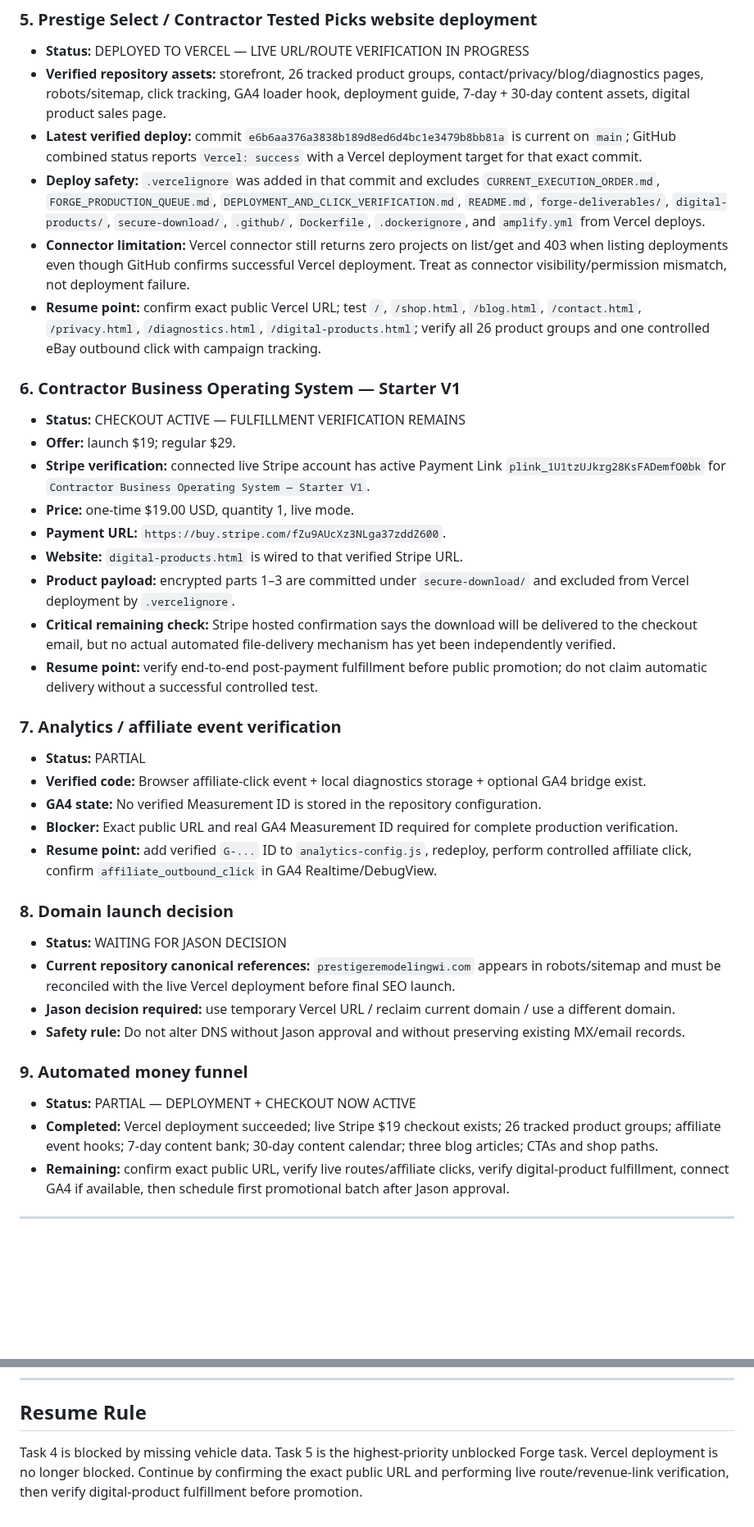
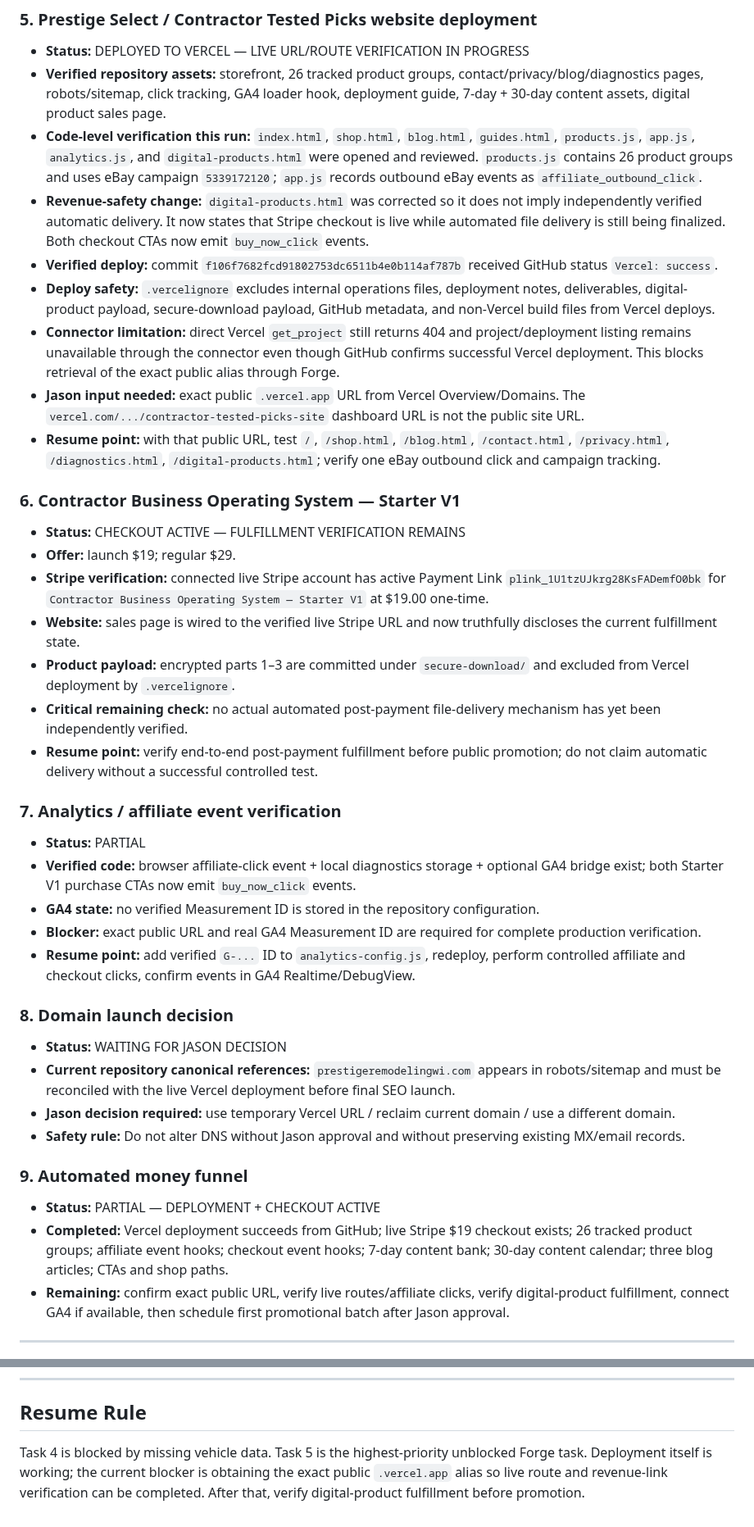
Before and after one commit to jrepp82/contractor-tested-picks-site, a Markdown page: FORGE_PRODUCTION_QUEUE.md, 2 parts joined by grey strips. Shown at 82% size. GitHub-like rendering; blank space fills up the shorter version.

Commit message:
Advance website verification and fulfillment safety queue

```diff
--- a/FORGE_PRODUCTION_QUEUE.md
+++ b/FORGE_PRODUCTION_QUEUE.md
@@ -46,28 +46,29 @@
 ### 5. Prestige Select / Contractor Tested Picks website deployment
 - **Status:** DEPLOYED TO VERCEL — LIVE URL/ROUTE VERIFICATION IN PROGRESS
 - **Verified repository assets:** storefront, 26 tracked product groups, contact/privacy/blog/diagnostics pages, robots/sitemap, click tracking, GA4 loader hook, deployment guide, 7-day + 30-day content assets, digital product sales page.
-- **Latest verified deploy:** commit `e6b6aa376a3838b189d8ed6d4bc1e3479b8bb81a` is current on `main`; GitHub combined status reports `Vercel: success` with a Vercel deployment target for that exact commit.
-- **Deploy safety:** `.vercelignore` was added in that commit and excludes `CURRENT_EXECUTION_ORDER.md`, `FORGE_PRODUCTION_QUEUE.md`, `DEPLOYMENT_AND_CLICK_VERIFICATION.md`, `README.md`, `forge-deliverables/`, `digital-products/`, `secure-download/`, `.github/`, `Dockerfile`, `.dockerignore`, and `amplify.yml` from Vercel deploys.
-- **Connector limitation:** Vercel connector still returns zero projects on list/get and 403 when listing deployments even though GitHub confirms successful Vercel deployment. Treat as connector visibility/permission mismatch, not deployment failure.
-- **Resume point:** confirm exact public Vercel URL; test `/`, `/shop.html`, `/blog.html`, `/contact.html`, `/privacy.html`, `/diagnostics.html`, `/digital-products.html`; verify all 26 product groups and one controlled eBay outbound click with campaign tracking.
+- **Code-level verification this run:** `index.html`, `shop.html`, `blog.html`, `guides.html`, `products.js`, `app.js`, `analytics.js`, and `digital-products.html` were opened and reviewed. `products.js` contains 26 product groups and uses eBay campaign `5339172120`; `app.js` records outbound eBay events as `affiliate_outbound_click`.
+- **Revenue-safety change:** `digital-products.html` was corrected so it does not imply independently verified automatic delivery. It now states that Stripe checkout is live while automated file delivery is still being finalized. Both checkout CTAs now emit `buy_now_click` events.
+- **Verified deploy:** commit `f106f7682fcd91802753dc6511b4e0b114af787b` received GitHub status `Vercel: success`.
+- **Deploy safety:** `.vercelignore` excludes internal operations files, deployment notes, deliverables, digital-product payload, secure-download payload, GitHub metadata, and non-Vercel build files from Vercel deploys.
+- **Connector limitation:** direct Vercel `get_project` still returns 404 and project/deployment listing remains unavailable through the connector even though GitHub confirms successful Vercel deployment. This blocks retrieval of the exact public alias through Forge.
+- **Jason input needed:** exact public `.vercel.app` URL from Vercel Overview/Domains. The `vercel.com/.../contractor-tested-picks-site` dashboard URL is not the public site URL.
+- **Resume point:** with that public URL, test `/`, `/shop.html`, `/blog.html`, `/contact.html`, `/privacy.html`, `/diagnostics.html`, `/digital-products.html`; verify one eBay outbound click and campaign tracking.
 
 ### 6. Contractor Business Operating System — Starter V1
 - **Status:** CHECKOUT ACTIVE — FULFILLMENT VERIFICATION REMAINS
 - **Offer:** launch $19; regular $29.
-- **Stripe verification:** connected live Stripe account has active Payment Link `plink_1U1tzUJkrg28KsFADemfO0bk` for `Contractor Business Operating System — Starter V1`.
-- **Price:** one-time $19.00 USD, quantity 1, live mode.
-- **Payment URL:** `https://buy.stripe.com/fZu9AUcXz3NLga37zddZ600`.
-- **Website:** `digital-products.html` is wired to that verified Stripe URL.
+- **Stripe verification:** connected live Stripe account has active Payment Link `plink_1U1tzUJkrg28KsFADemfO0bk` for `Contractor Business Operating System — Starter V1` at $19.00 one-time.
+- **Website:** sales page is wired to the verified live Stripe URL and now truthfully discloses the current fulfillment state.
 - **Product payload:** encrypted parts 1–3 are committed under `secure-download/` and excluded from Vercel deployment by `.vercelignore`.
-- **Critical remaining check:** Stripe hosted confirmation says the download will be delivered to the checkout email, but no actual automated file-delivery mechanism has yet been independently verified.
+- **Critical remaining check:** no actual automated post-payment file-delivery mechanism has yet been independently verified.
 - **Resume point:** verify end-to-end post-payment fulfillment before public promotion; do not claim automatic delivery without a successful controlled test.
 
 ### 7. Analytics / affiliate event verification
 - **Status:** PARTIAL
-- **Verified code:** Browser affiliate-click event + local diagnostics storage + optional GA4 bridge exist.
-- **GA4 state:** No verified Measurement ID is stored in the repository configuration.
-- **Blocker:** Exact public URL and real GA4 Measurement ID required for complete production verification.
-- **Resume point:** add verified `G-...` ID to `analytics-config.js`, redeploy, perform controlled affiliate click, confirm `affiliate_outbound_click` in GA4 Realtime/DebugView.
+- **Verified code:** browser affiliate-click event + local diagnostics storage + optional GA4 bridge exist; both Starter V1 purchase CTAs now emit `buy_now_click` events.
+- **GA4 state:** no verified Measurement ID is stored in the repository configuration.
+- **Blocker:** exact public URL and real GA4 Measurement ID are required for complete production verification.
+- **Resume point:** add verified `G-...` ID to `analytics-config.js`, redeploy, perform controlled affiliate and checkout clicks, confirm events in GA4 Realtime/DebugView.
 
 ### 8. Domain launch decision
 - **Status:** WAITING FOR JASON DECISION
@@ -76,8 +77,8 @@
 - **Safety rule:** Do not alter DNS without Jason approval and without preserving existing MX/email records.
 
 ### 9. Automated money funnel
-- **Status:** PARTIAL — DEPLOYMENT + CHECKOUT NOW ACTIVE
-- **Completed:** Vercel deployment succeeded; live Stripe $19 checkout exists; 26 tracked product groups; affiliate event hooks; 7-day content bank; 30-day content calendar; three blog articles; CTAs and shop paths.
+- **Status:** PARTIAL — DEPLOYMENT + CHECKOUT ACTIVE
+- **Completed:** Vercel deployment succeeds from GitHub; live Stripe $19 checkout exists; 26 tracked product groups; affiliate event hooks; checkout event hooks; 7-day content bank; 30-day content calendar; three blog articles; CTAs and shop paths.
 - **Remaining:** confirm exact public URL, verify live routes/affiliate clicks, verify digital-product fulfillment, connect GA4 if available, then schedule first promotional batch after Jason approval.
 
 ---
@@ -104,4 +105,4 @@
 
 ## Resume Rule
 
-Task 4 is blocked by missing vehicle data. Task 5 is the highest-priority unblocked Forge task. Vercel deployment is no longer blocked. Continue by confirming the exact public URL and performing live route/revenue-link verification, then verify digital-product fulfillment before promotion.
+Task 4 is blocked by missing vehicle data. Task 5 is the highest-priority unblocked Forge task. Deployment itself is working; the current blocker is obtaining the exact public `.vercel.app` alias so live route and revenue-link verification can be completed. After that, verify digital-product fulfillment before promotion.
```
